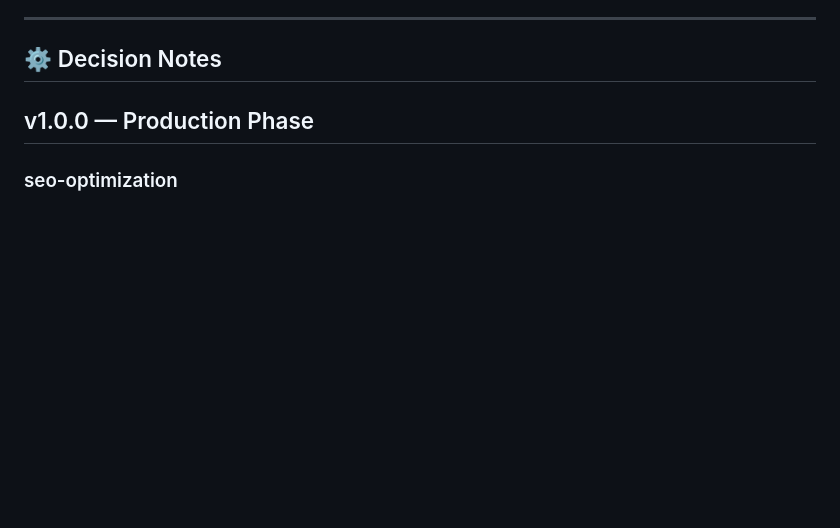
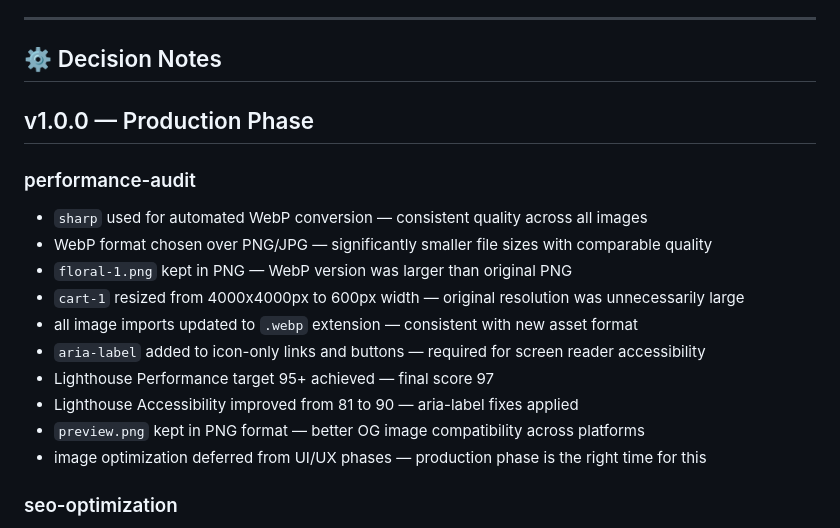
Before and after one commit to KhusniddinIskandarov/plants-website, a Markdown page: docs/DevNotes.md, the part around the change. GitHub-like rendering; blank space fills up the shorter version.

Commit message:
docs(devlog): update DEVLOG and DevNotes for performance-audit branch

```diff
--- a/docs/DevNotes.md
+++ b/docs/DevNotes.md
@@ -26,6 +26,19 @@ This file tracks decisions, reasoning, and architectural thinking behind the pro
 ## ⚙️ Decision Notes
 
 ## v1.0.0 — Production Phase
+
+### performance-audit
+
+- `sharp` used for automated WebP conversion — consistent quality across all images
+- WebP format chosen over PNG/JPG — significantly smaller file sizes with comparable quality
+- `floral-1.png` kept in PNG — WebP version was larger than original PNG
+- `cart-1` resized from 4000x4000px to 600px width — original resolution was unnecessarily large
+- all image imports updated to `.webp` extension — consistent with new asset format
+- `aria-label` added to icon-only links and buttons — required for screen reader accessibility
+- Lighthouse Performance target 95+ achieved — final score 97
+- Lighthouse Accessibility improved from 81 to 90 — aria-label fixes applied
+- `preview.png` kept in PNG format — better OG image compatibility across platforms
+- image optimization deferred from UI/UX phases — production phase is the right time for this
 
 ### seo-optimization
 
```
Also changed, not shown: docs/DEVLOG.md (+13 -0 lines).
